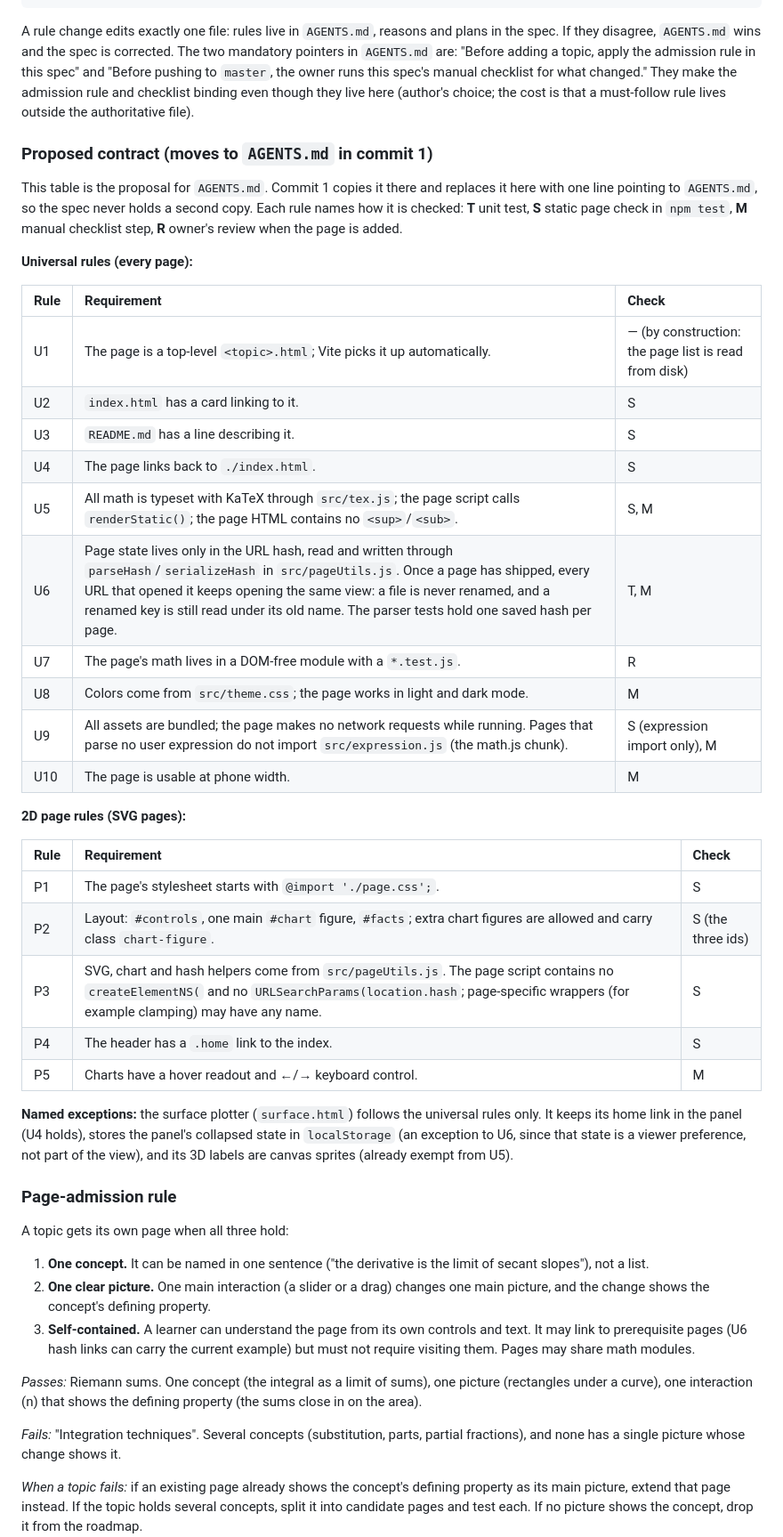
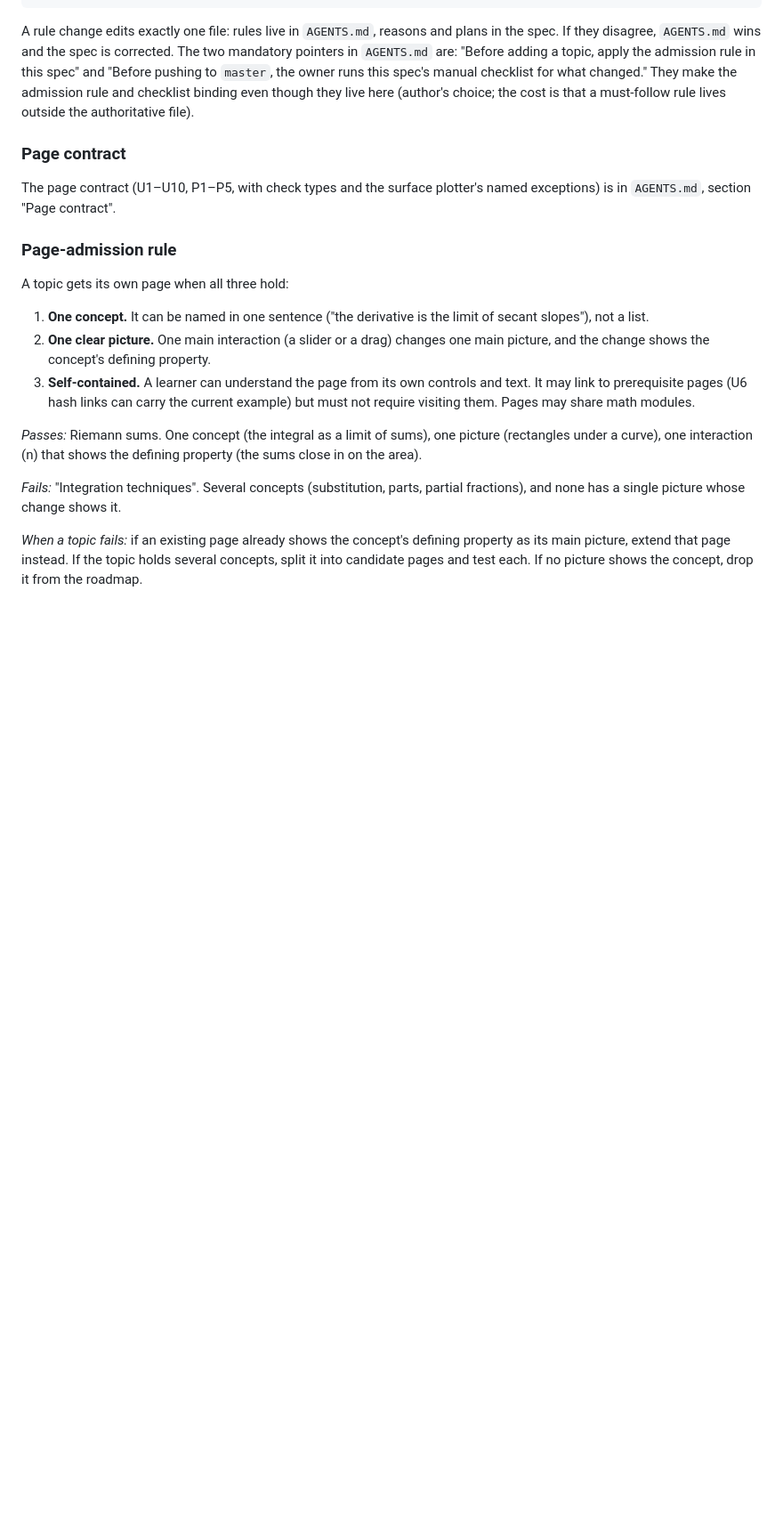
Before and after one commit to Bleiglanz/functionplotter, a Markdown page: specs/roadmap-and-page-contract.md, the part around one of its changes. Shown at 89% size. GitHub-like rendering; blank space fills up the shorter version.

```diff
--- a/specs/roadmap-and-page-contract.md
+++ b/specs/roadmap-and-page-contract.md
@@ -210,44 +210,10 @@ They make the admission rule and checklist binding even though they live
 here (author's choice; the cost is that a must-follow rule lives outside the
 authoritative file).
 
-### Proposed contract (moves to `AGENTS.md` in commit 1)
+### Page contract
 
-This table is the proposal for `AGENTS.md`. Commit 1 copies it there and
-replaces it here with one line pointing to `AGENTS.md`, so the spec never
-holds a second copy. Each rule names how it is checked: **T** unit test,
-**S** static page check in `npm test`, **M** manual checklist step, **R**
-owner's review when the page is added.
-
-**Universal rules (every page):**
-
-| Rule | Requirement | Check |
-| :--- | :---------- | :---- |
-| U1 | The page is a top-level `<topic>.html`; Vite picks it up automatically. | — (by construction: the page list is read from disk) |
-| U2 | `index.html` has a card linking to it. | S |
-| U3 | `README.md` has a line describing it. | S |
-| U4 | The page links back to `./index.html`. | S |
-| U5 | All math is typeset with KaTeX through `src/tex.js`; the page script calls `renderStatic()`; the page HTML contains no `<sup>`/`<sub>`. | S, M |
-| U6 | Page state lives only in the URL hash, read and written through `parseHash`/`serializeHash` in `src/pageUtils.js`. Once a page has shipped, every URL that opened it keeps opening the same view: a file is never renamed, and a renamed key is still read under its old name. The parser tests hold one saved hash per page. | T, M |
-| U7 | The page's math lives in a DOM-free module with a `*.test.js`. | R |
-| U8 | Colors come from `src/theme.css`; the page works in light and dark mode. | M |
-| U9 | All assets are bundled; the page makes no network requests while running. Pages that parse no user expression do not import `src/expression.js` (the math.js chunk). | S (expression import only), M |
-| U10 | The page is usable at phone width. | M |
-
-**2D page rules (SVG pages):**
-
-| Rule | Requirement | Check |
-| :--- | :---------- | :---- |
-| P1 | The page's stylesheet starts with `@import './page.css';`. | S |
-| P2 | Layout: `#controls`, one main `#chart` figure, `#facts`; extra chart figures are allowed and carry class `chart-figure`. | S (the three ids) |
-| P3 | SVG, chart and hash helpers come from `src/pageUtils.js`. The page script contains no `createElementNS(` and no `URLSearchParams(location.hash`; page-specific wrappers (for example clamping) may have any name. | S |
-| P4 | The header has a `.home` link to the index. | S |
-| P5 | Charts have a hover readout and ←/→ keyboard control. | M |
-
-**Named exceptions:** the surface plotter (`surface.html`) follows the
-universal rules only. It keeps its home link in the panel (U4 holds), stores
-the panel's collapsed state in `localStorage` (an exception to U6, since that
-state is a viewer preference, not part of the view), and its 3D labels are
-canvas sprites (already exempt from U5).
+The page contract (U1–U10, P1–P5, with check types and the surface
+plotter's named exceptions) is in `AGENTS.md`, section "Page contract".
 
 ### Page-admission rule
 
```
Also changed, not shown: other parts of specs/roadmap-and-page-contract.md (+1 -1 lines), AGENTS.md (+50 -3 lines).
